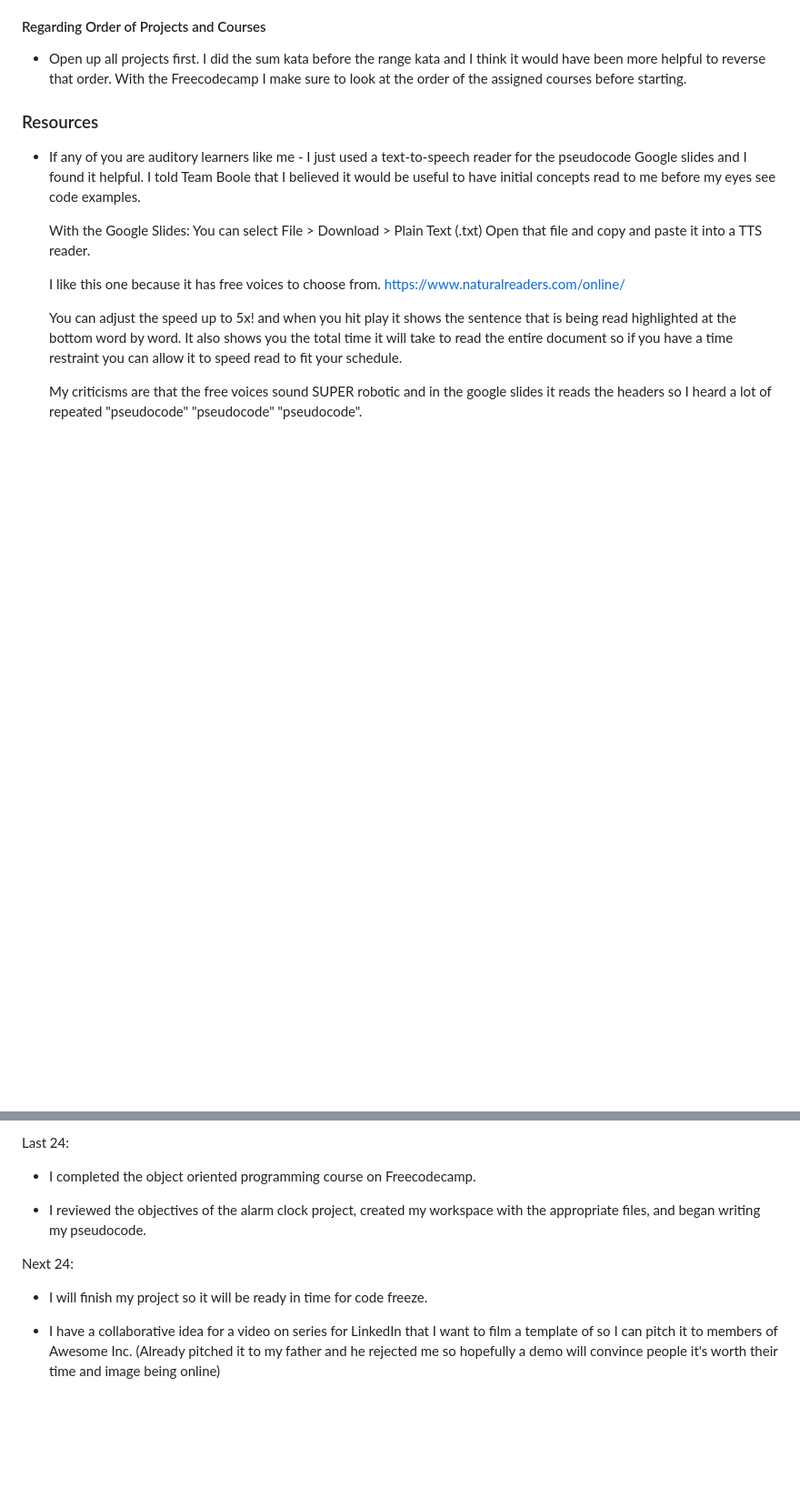
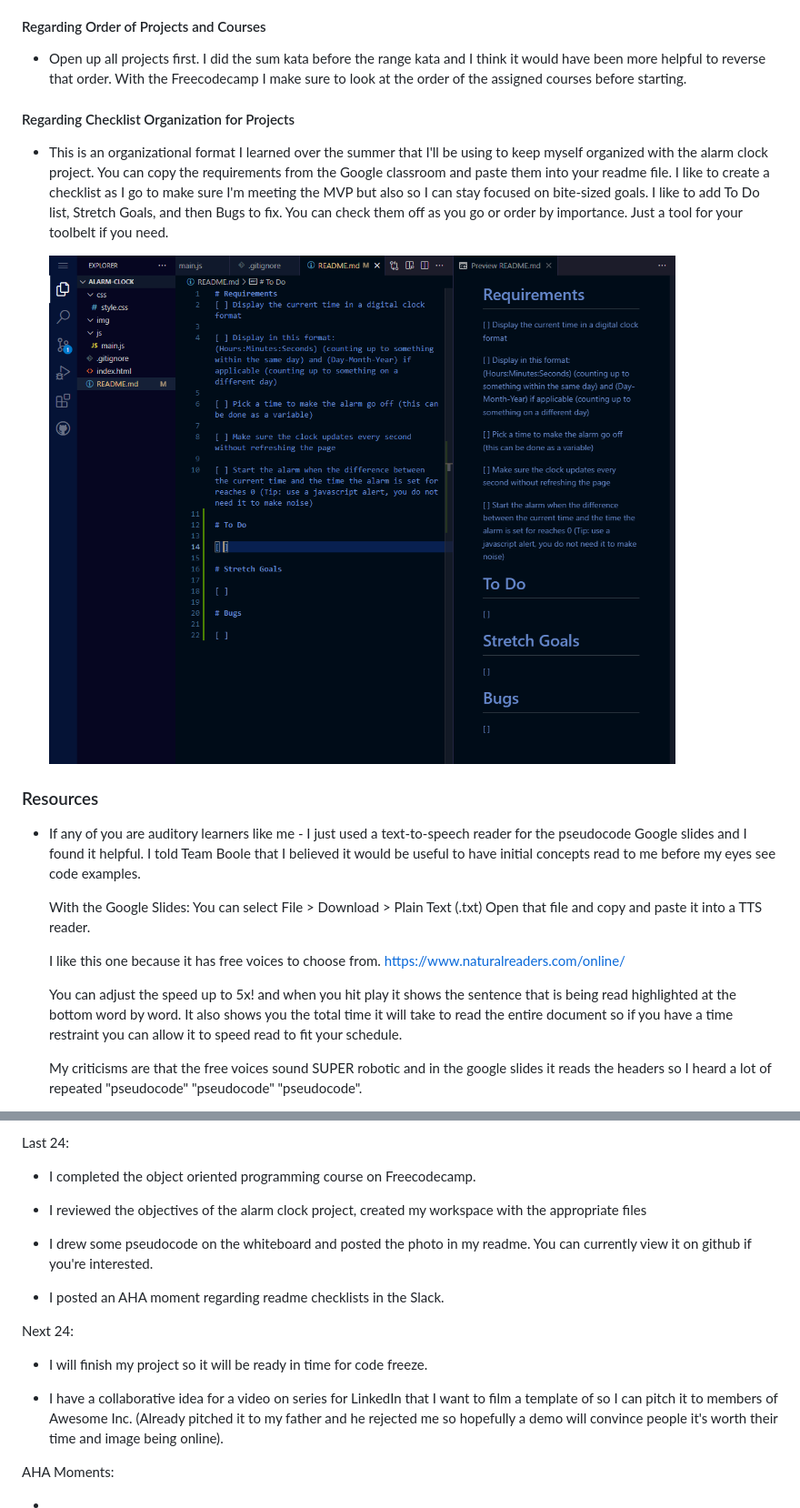
Before and after one commit to vCodesItAll/bootcamp-blog, a Markdown page: index.md, 2 parts joined by grey strips. Shown: that part at 91% size. Drawn GitHub-style; pictures changed too: img/Screenshot 2023-09-13 095141.png (added); blank space fills up the shorter version.

Commit message:
updated last 24

```diff
--- a/index.md
+++ b/index.md
@@ -101,6 +101,11 @@ Attached is the code before and after.
 
 -  Open up all projects first.  I did the sum kata before the range kata and I think it would have been more helpful to reverse that order.  With the Freecodecamp I make sure to look at the order of the assigned courses before starting.
 
+#### Regarding Checklist Organization for Projects
+
+- This is an organizational format I learned over the summer that I'll be using to keep myself organized with the alarm clock project.  You can copy the requirements from the Google classroom and paste them into your readme file.  I like to create a checklist as I go to make sure I'm meeting the MVP but also so I can stay focused on bite-sized goals.  I like to add To Do list, Stretch Goals, and then Bugs to fix.  You can check them off as you go or order by importance. Just a tool for your toolbelt if you need.
+
+    ![Screenshot of my readme.md checklist](img/Screenshot%202023-09-13%20095141.png)
 
 ### Resources
 
@@ -231,10 +236,18 @@ Last 24:
 
 - I completed the object oriented programming course on Freecodecamp.
 
-- I reviewed the objectives of the alarm clock project, created my workspace with the appropriate files, and began writing my pseudocode.
+- I reviewed the objectives of the alarm clock project, created my workspace with the appropriate files
+
+- I drew some pseudocode on the whiteboard and posted the photo in my readme.  You can currently view it on github if you're interested.
+
+- I posted an AHA moment regarding readme checklists in the Slack.
 
 Next 24:
 
 - I will finish my project so it will be ready in time for code freeze.
 
-- I have a collaborative idea for a video on series for LinkedIn that I want to film a template of so I can pitch it to members of Awesome Inc.  (Already pitched it to my father and he rejected me so hopefully a demo will convince people it's worth their time and image being online)
+- I have a collaborative idea for a video on series for LinkedIn that I want to film a template of so I can pitch it to members of Awesome Inc.  (Already pitched it to my father and he rejected me so hopefully a demo will convince people it's worth their time and image being online).
+
+AHA Moments:
+
+-
```
